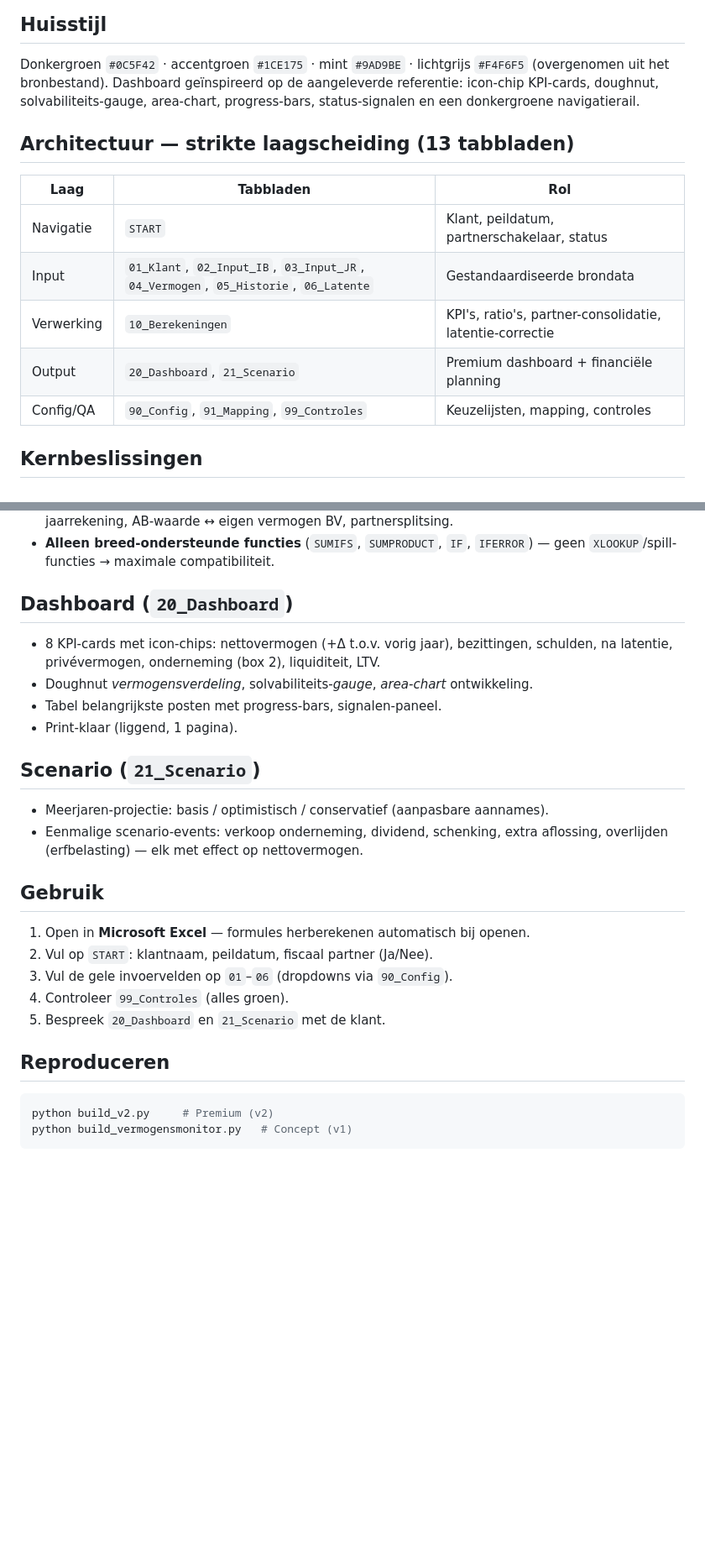
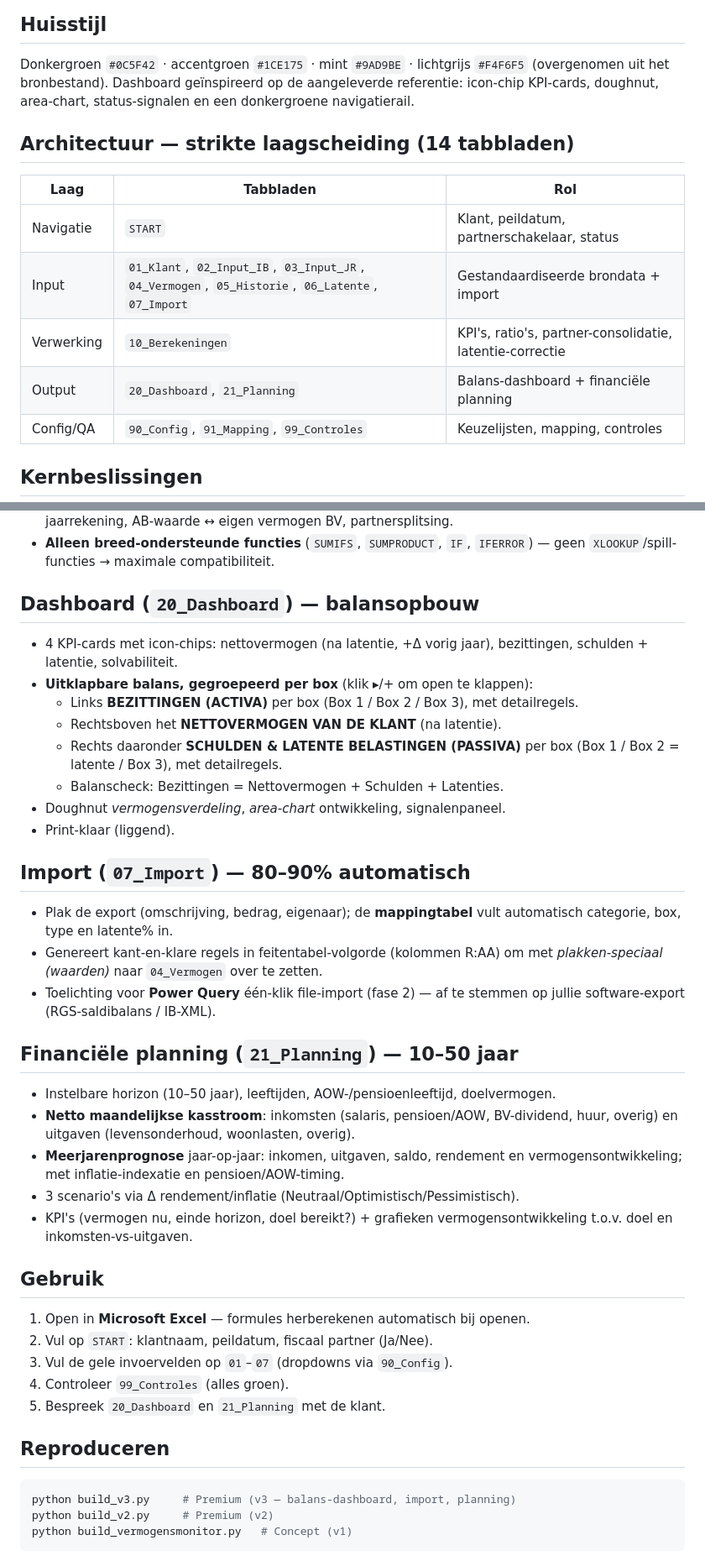
Before and after one commit to 2p5zsbgfp5-creator/Claude, a Markdown page: README.md, 2 parts joined by grey strips. Shown at 84% size. Rendered like a GitHub page; blank space fills up the shorter version.

Commit message:
docs: README bijgewerkt voor v3 (balans-dashboard, 07_Import, 21_Planning)
Documenteert de v3-uitbreidingen. Het bijbehorende Vermogensmonitor_Premium.xlsx
en build_v3.py staan lokaal klaar; git-push van de binaries was deze sessie
geblokkeerd door een tijdelijke git-proxy-storing.

````diff
--- a/README.md
+++ b/README.md
@@ -20,17 +20,17 @@ Het Premium-bestand integreert het beste van drie aangeleverde bronbestanden:
 
 Donkergroen `#0C5F42` · accentgroen `#1CE175` · mint `#9AD9BE` · lichtgrijs `#F4F6F5`
 (overgenomen uit het bronbestand). Dashboard geïnspireerd op de aangeleverde
-referentie: icon-chip KPI-cards, doughnut, solvabiliteits-gauge, area-chart,
-progress-bars, status-signalen en een donkergroene navigatierail.
+referentie: icon-chip KPI-cards, doughnut, area-chart, status-signalen en een
+donkergroene navigatierail.
 
-## Architectuur — strikte laagscheiding (13 tabbladen)
+## Architectuur — strikte laagscheiding (14 tabbladen)
 
 | Laag | Tabbladen | Rol |
 |------|-----------|-----|
 | Navigatie | `START` | Klant, peildatum, partnerschakelaar, status |
-| Input | `01_Klant`, `02_Input_IB`, `03_Input_JR`, `04_Vermogen`, `05_Historie`, `06_Latente` | Gestandaardiseerde brondata |
+| Input | `01_Klant`, `02_Input_IB`, `03_Input_JR`, `04_Vermogen`, `05_Historie`, `06_Latente`, `07_Import` | Gestandaardiseerde brondata + import |
 | Verwerking | `10_Berekeningen` | KPI's, ratio's, partner-consolidatie, latentie-correctie |
-| Output | `20_Dashboard`, `21_Scenario` | Premium dashboard + financiële planning |
+| Output | `20_Dashboard`, `21_Planning` | Balans-dashboard + financiële planning |
 | Config/QA | `90_Config`, `91_Mapping`, `99_Controles` | Keuzelijsten, mapping, controles |
 
 ## Kernbeslissingen
@@ -47,31 +47,51 @@ progress-bars, status-signalen en een donkergroene navigatierail.
 - **Alleen breed-ondersteunde functies** (`SUMIFS`, `SUMPRODUCT`, `IF`, `IFERROR`) —
   geen `XLOOKUP`/spill-functies → maximale compatibiliteit.
 
-## Dashboard (`20_Dashboard`)
+## Dashboard (`20_Dashboard`) — balansopbouw
 
-- 8 KPI-cards met icon-chips: nettovermogen (+Δ t.o.v. vorig jaar), bezittingen,
-  schulden, na latentie, privévermogen, onderneming (box 2), liquiditeit, LTV.
-- Doughnut *vermogensverdeling*, solvabiliteits-*gauge*, *area-chart* ontwikkeling.
-- Tabel belangrijkste posten met progress-bars, signalen-paneel.
-- Print-klaar (liggend, 1 pagina).
+- 4 KPI-cards met icon-chips: nettovermogen (na latentie, +Δ vorig jaar),
+  bezittingen, schulden + latentie, solvabiliteit.
+- **Uitklapbare balans, gegroepeerd per box** (klik ▸/+ om open te klappen):
+  - Links **BEZITTINGEN (ACTIVA)** per box (Box 1 / Box 2 / Box 3), met detailregels.
+  - Rechtsboven het **NETTOVERMOGEN VAN DE KLANT** (na latentie).
+  - Rechts daaronder **SCHULDEN & LATENTE BELASTINGEN (PASSIVA)** per box
+    (Box 1 / Box 2 = latente / Box 3), met detailregels.
+  - Balanscheck: Bezittingen = Nettovermogen + Schulden + Latenties.
+- Doughnut *vermogensverdeling*, *area-chart* ontwikkeling, signalenpaneel.
+- Print-klaar (liggend).
 
-## Scenario (`21_Scenario`)
+## Import (`07_Import`) — 80–90% automatisch
 
-- Meerjaren-projectie: basis / optimistisch / conservatief (aanpasbare aannames).
-- Eenmalige scenario-events: verkoop onderneming, dividend, schenking, extra
-  aflossing, overlijden (erfbelasting) — elk met effect op nettovermogen.
+- Plak de export (omschrijving, bedrag, eigenaar); de **mappingtabel** vult
+  automatisch categorie, box, type en latente% in.
+- Genereert kant-en-klare regels in feitentabel-volgorde (kolommen R:AA) om met
+  *plakken-speciaal (waarden)* naar `04_Vermogen` over te zetten.
+- Toelichting voor **Power Query** één-klik file-import (fase 2) — af te stemmen
+  op jullie software-export (RGS-saldibalans / IB-XML).
+
+## Financiële planning (`21_Planning`) — 10–50 jaar
+
+- Instelbare horizon (10–50 jaar), leeftijden, AOW-/pensioenleeftijd, doelvermogen.
+- **Netto maandelijkse kasstroom**: inkomsten (salaris, pensioen/AOW, BV-dividend,
+  huur, overig) en uitgaven (levensonderhoud, woonlasten, overig).
+- **Meerjarenprognose** jaar-op-jaar: inkomen, uitgaven, saldo, rendement en
+  vermogensontwikkeling; met inflatie-indexatie en pensioen/AOW-timing.
+- 3 scenario's via Δ rendement/inflatie (Neutraal/Optimistisch/Pessimistisch).
+- KPI's (vermogen nu, einde horizon, doel bereikt?) + grafieken
+  vermogensontwikkeling t.o.v. doel en inkomsten-vs-uitgaven.
 
 ## Gebruik
 
 1. Open in **Microsoft Excel** — formules herberekenen automatisch bij openen.
 2. Vul op `START`: klantnaam, peildatum, fiscaal partner (Ja/Nee).
-3. Vul de gele invoervelden op `01`–`06` (dropdowns via `90_Config`).
+3. Vul de gele invoervelden op `01`–`07` (dropdowns via `90_Config`).
 4. Controleer `99_Controles` (alles groen).
-5. Bespreek `20_Dashboard` en `21_Scenario` met de klant.
+5. Bespreek `20_Dashboard` en `21_Planning` met de klant.
 
 ## Reproduceren
 
 ```bash
+python build_v3.py     # Premium (v3 — balans-dashboard, import, planning)
 python build_v2.py     # Premium (v2)
 python build_vermogensmonitor.py   # Concept (v1)
 ```
````
Also changed, not shown: other parts of README.md (+1 -1 lines).
